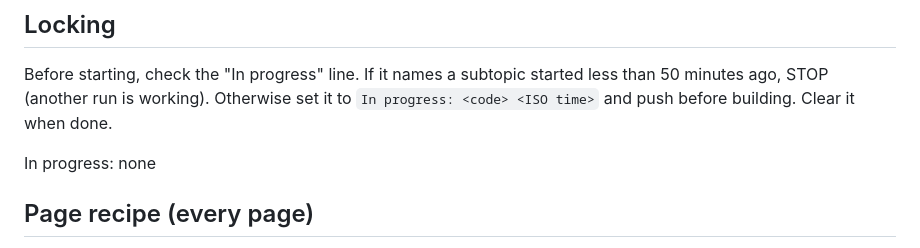
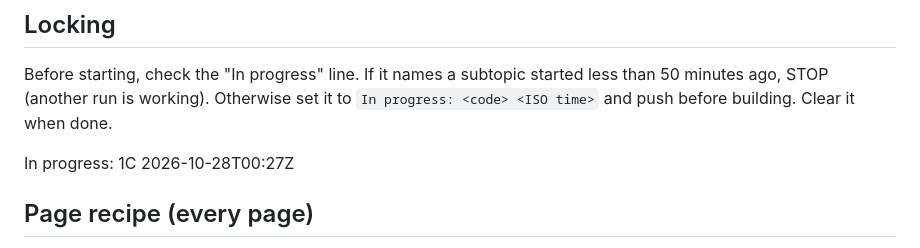
Before and after one commit to roccatalano/12MAG, a Markdown page: BUILD.md, the part around the change. GitHub-like rendering.

Commit message:
Lock 1C for scheduled build
Co-Authored-By: Claude Opus 5.5 <noreply@anthropic.com>
Claude-Session: https://claude.ai/code/session_01YCi1ACfMKMwTDjgkyyNqDz

```diff
--- a/BUILD.md
+++ b/BUILD.md
@@ -39,7 +39,7 @@ Each run builds **exactly one** subtopic page, checks it, pushes it, and ticks i
 ## Locking
 Before starting, check the "In progress" line. If it names a subtopic started less than 50 minutes ago, STOP (another run is working). Otherwise set it to `In progress: <code> <ISO time>` and push before building. Clear it when done.
 
-In progress: none
+In progress: 1C 2026-10-28T00:27Z
 
 ## Page recipe (every page)
 1. **Learn** — own-words notes (never copied from Cambridge), key-ideas box, definition cards, warn boxes quoting VCAA examiner reports verbatim with citation, sentence frames marked "(teacher frame)".
```
